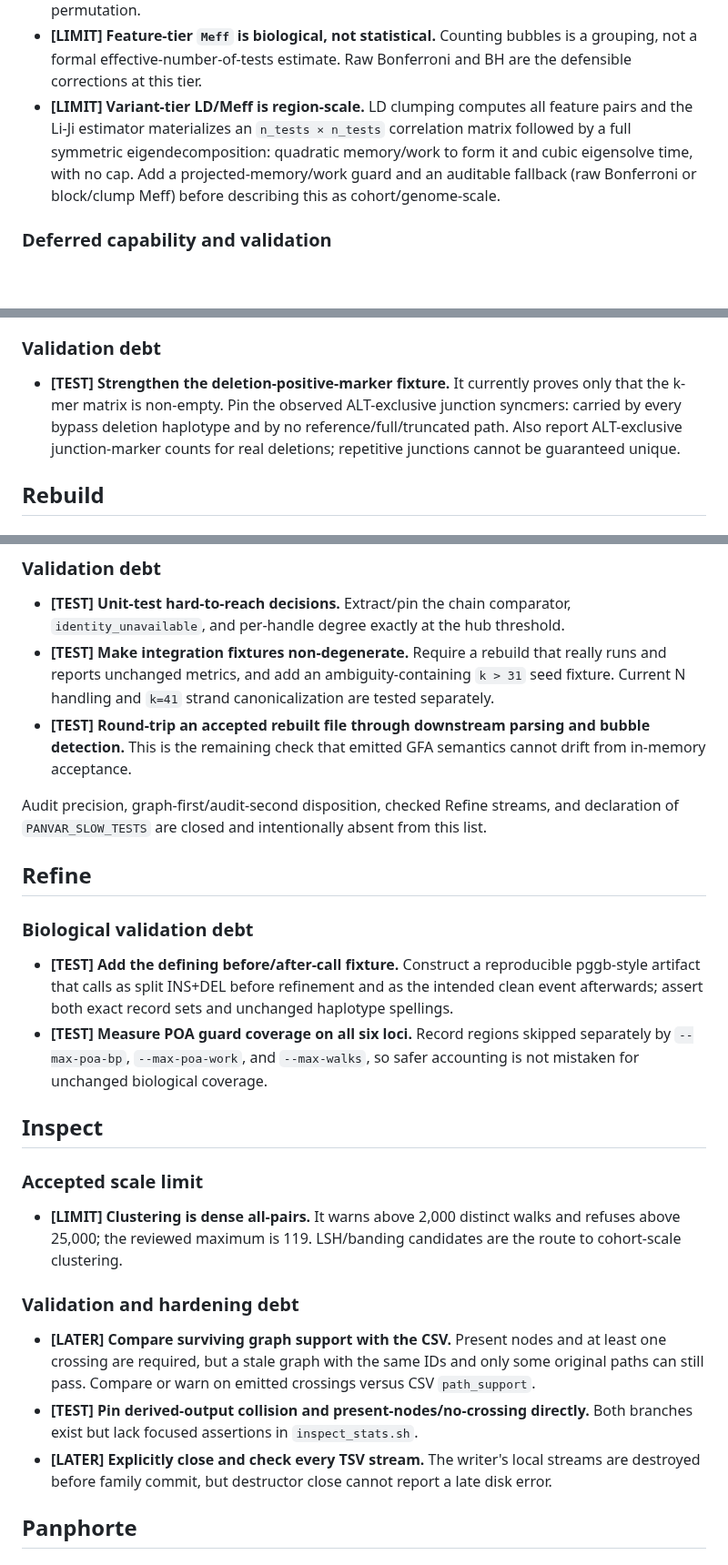
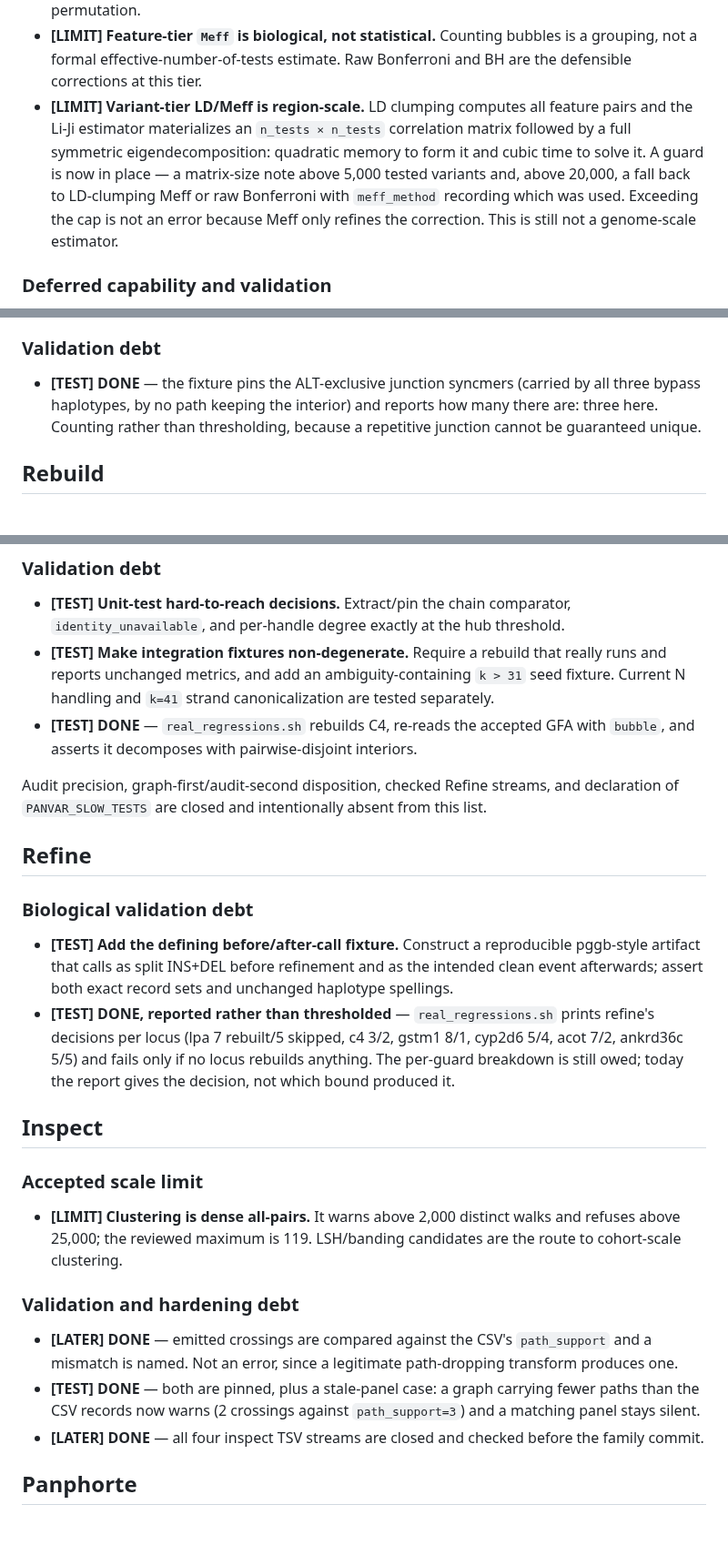
Before and after one commit to davidebolo1993/panvar, a Markdown page: docs/review_followups.md, 3 parts joined by grey strips. Shown at 91% size. GitHub-like rendering; blank space fills up the shorter version.

```diff
--- a/docs/review_followups.md
+++ b/docs/review_followups.md
@@ -87,9 +50,10 @@ restore it with `-DPANVAR_ENABLE_EXPERIMENTAL_GENOTYPE=ON`.
   this tier.
 - **[LIMIT] Variant-tier LD/Meff is region-scale.** LD clumping computes all feature pairs and the Li-Ji
   estimator materializes an `n_tests × n_tests` correlation matrix followed by a full symmetric
-  eigendecomposition: quadratic memory/work to form it and cubic eigensolve time, with no cap. Add a
-  projected-memory/work guard and an auditable fallback (raw Bonferroni or block/clump Meff) before
-  describing this as cohort/genome-scale.
+  eigendecomposition: quadratic memory to form it and cubic time to solve it. A guard is now in place —
+  a matrix-size note above 5,000 tested variants and, above 20,000, a fall back to LD-clumping Meff or
+  raw Bonferroni with `meff_method` recording which was used. Exceeding the cap is not an error because
+  Meff only refines the correction. This is still not a genome-scale estimator.
 
 ### Deferred capability and validation
 
@@ -194,10 +161,9 @@ worse at lower thresholds, and the validator reports that as a call interaction.
 
 ### Validation debt
 
-- **[TEST] Strengthen the deletion-positive-marker fixture.** It currently proves only that the k-mer
-  matrix is non-empty. Pin the observed ALT-exclusive junction syncmers: carried by every bypass
-  deletion haplotype and by no reference/full/truncated path. Also report ALT-exclusive junction-marker
-  counts for real deletions; repetitive junctions cannot be guaranteed unique.
+- **[TEST] DONE** — the fixture pins the ALT-exclusive junction syncmers (carried by all three bypass
+  haplotypes, by no path keeping the interior) and reports how many there are: three here. Counting
+  rather than thresholding, because a repetitive junction cannot be guaranteed unique.
 
 ## Rebuild
 
@@ -217,8 +183,8 @@ worse at lower thresholds, and the validator reports that as a call interaction.
 - **[TEST] Make integration fixtures non-degenerate.** Require a rebuild that really runs and reports
   unchanged metrics, and add an ambiguity-containing `k > 31` seed fixture. Current N handling and
   `k=41` strand canonicalization are tested separately.
-- **[TEST] Round-trip an accepted rebuilt file through downstream parsing and bubble detection.** This
-  is the remaining check that emitted GFA semantics cannot drift from in-memory acceptance.
+- **[TEST] DONE** — `real_regressions.sh` rebuilds C4, re-reads the accepted GFA with `bubble`, and
+  asserts it decomposes with pairwise-disjoint interiors.
 
 Audit precision, graph-first/audit-second disposition, checked Refine streams, and declaration of
 `PANVAR_SLOW_TESTS` are closed and intentionally absent from this list.
@@ -230,9 +196,10 @@ Audit precision, graph-first/audit-second disposition, checked Refine streams, a
 - **[TEST] Add the defining before/after-call fixture.** Construct a reproducible pggb-style artifact
   that calls as split INS+DEL before refinement and as the intended clean event afterwards; assert both
   exact record sets and unchanged haplotype spellings.
-- **[TEST] Measure POA guard coverage on all six loci.** Record regions skipped separately by
-  `--max-poa-bp`, `--max-poa-work`, and `--max-walks`, so safer accounting is not mistaken for unchanged
-  biological coverage.
+- **[TEST] DONE, reported rather than thresholded** — `real_regressions.sh` prints refine's decisions
+  per locus (lpa 7 rebuilt/5 skipped, c4 3/2, gstm1 8/1, cyp2d6 5/4, acot 7/2, ankrd36c 5/5) and fails
+  only if no locus rebuilds anything. The per-guard breakdown is still owed; today the report gives the
+  decision, not which bound produced it.
 
 ## Inspect
 
@@ -243,13 +210,11 @@ Audit precision, graph-first/audit-second disposition, checked Refine streams, a
 
 ### Validation and hardening debt
 
-- **[LATER] Compare surviving graph support with the CSV.** Present nodes and at least one crossing are
-  required, but a stale graph with the same IDs and only some original paths can still pass. Compare or
-  warn on emitted crossings versus CSV `path_support`.
-- **[TEST] Pin derived-output collision and present-nodes/no-crossing directly.** Both branches exist but
-  lack focused assertions in `inspect_stats.sh`.
-- **[LATER] Explicitly close and check every TSV stream.** The writer's local streams are destroyed before
-  family commit, but destructor close cannot report a late disk error.
+- **[LATER] DONE** — emitted crossings are compared against the CSV's `path_support` and a mismatch is
+  named. Not an error, since a legitimate path-dropping transform produces one.
+- **[TEST] DONE** — both are pinned, plus a stale-panel case: a graph carrying fewer paths than the CSV
+  records now warns (2 crossings against `path_support=3`) and a matching panel stays silent.
+- **[LATER] DONE** — all four inspect TSV streams are closed and checked before the family commit.
 
 ## Panphorte
 
```
Also changed, not shown: other parts of docs/review_followups.md (+26 -60 lines), docs/walkthrough.md (+3 -0 lines), docs/img/benchmark_qv.png, 2 other files.
